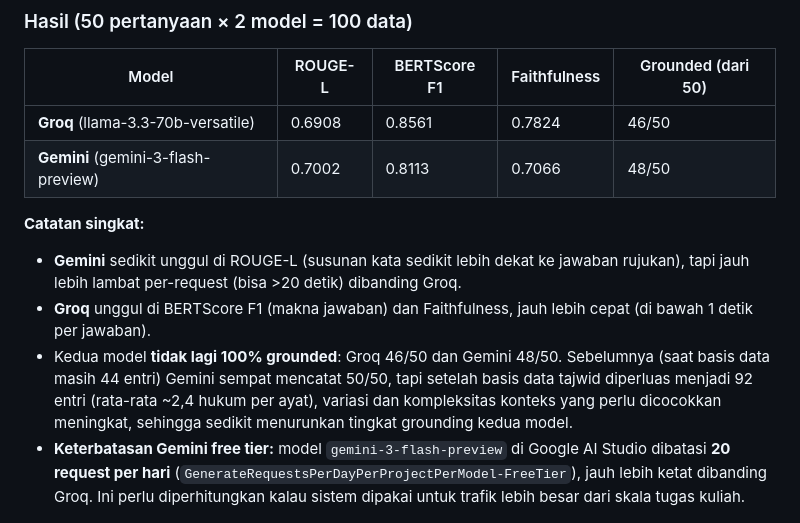
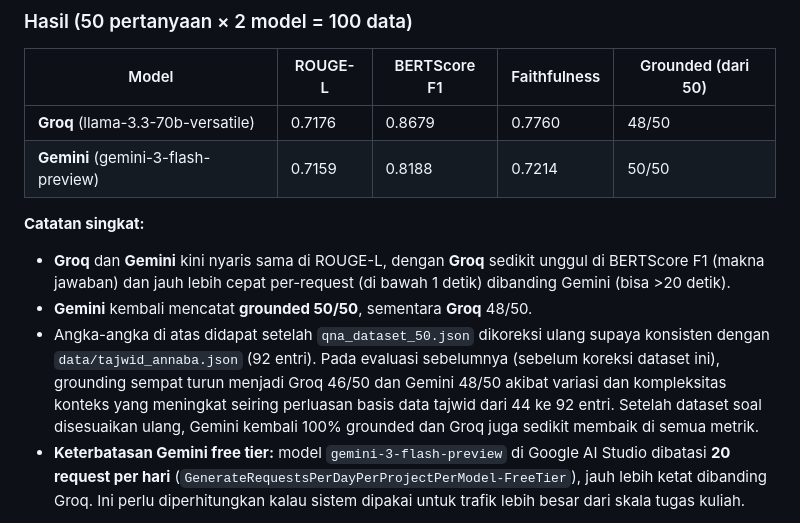
Before and after one commit to Amaliahratu24/tajwid-rag, a Markdown page: README.md, the part around the change. GitHub-like rendering.

```diff
--- a/README.md
+++ b/README.md
@@ -291,18 +291,19 @@ tersimpan di `hasil_evaluasi.csv`.
 
 | Model | ROUGE-L | BERTScore F1 | Faithfulness | Grounded (dari 50) |
 |---|---|---|---|---|
-| **Groq** (llama-3.3-70b-versatile) | 0.6908 | 0.8561 | 0.7824 | 46/50 |
-| **Gemini** (gemini-3-flash-preview) | 0.7002 | 0.8113 | 0.7066 | 48/50 |
+| **Groq** (llama-3.3-70b-versatile) | 0.7176 | 0.8679 | 0.7760 | 48/50 |
+| **Gemini** (gemini-3-flash-preview) | 0.7159 | 0.8188 | 0.7214 | 50/50 |
 
 **Catatan singkat:**
-- **Gemini** sedikit unggul di ROUGE-L (susunan kata sedikit lebih dekat ke jawaban rujukan), tapi jauh lebih lambat per-request (bisa >20 detik) dibanding Groq.
-- **Groq** unggul di BERTScore F1 (makna jawaban) dan Faithfulness, jauh
-  lebih cepat (di bawah 1 detik per jawaban).
-- Kedua model **tidak lagi 100% grounded**: Groq 46/50 dan Gemini 48/50.
-  Sebelumnya (saat basis data masih 44 entri) Gemini sempat mencatat 50/50,
-  tapi setelah basis data tajwid diperluas menjadi 92 entri (rata-rata ~2,4
-  hukum per ayat), variasi dan kompleksitas konteks yang perlu dicocokkan
-  meningkat, sehingga sedikit menurunkan tingkat grounding kedua model.
+- **Groq** dan **Gemini** kini nyaris sama di ROUGE-L, dengan **Groq** sedikit unggul di BERTScore F1 (makna jawaban) dan jauh lebih cepat per-request (di bawah 1 detik) dibanding Gemini (bisa >20 detik).
+- **Gemini** kembali mencatat **grounded 50/50**, sementara **Groq** 48/50.
+- Angka-angka di atas didapat setelah `qna_dataset_50.json` dikoreksi ulang
+  supaya konsisten dengan `data/tajwid_annaba.json` (92 entri). Pada evaluasi
+  sebelumnya (sebelum koreksi dataset ini), grounding sempat turun menjadi
+  Groq 46/50 dan Gemini 48/50 akibat variasi dan kompleksitas konteks yang
+  meningkat seiring perluasan basis data tajwid dari 44 ke 92 entri. Setelah
+  dataset soal disesuaikan ulang, Gemini kembali 100% grounded dan Groq juga
+  sedikit membaik di semua metrik.
 - **Keterbatasan Gemini free tier:** model `gemini-3-flash-preview` di Google
   AI Studio dibatasi **20 request per hari** (`GenerateRequestsPerDayPerProjectPerModel-FreeTier`),
   jauh lebih ketat dibanding Groq. Ini perlu diperhitungkan kalau sistem
```
